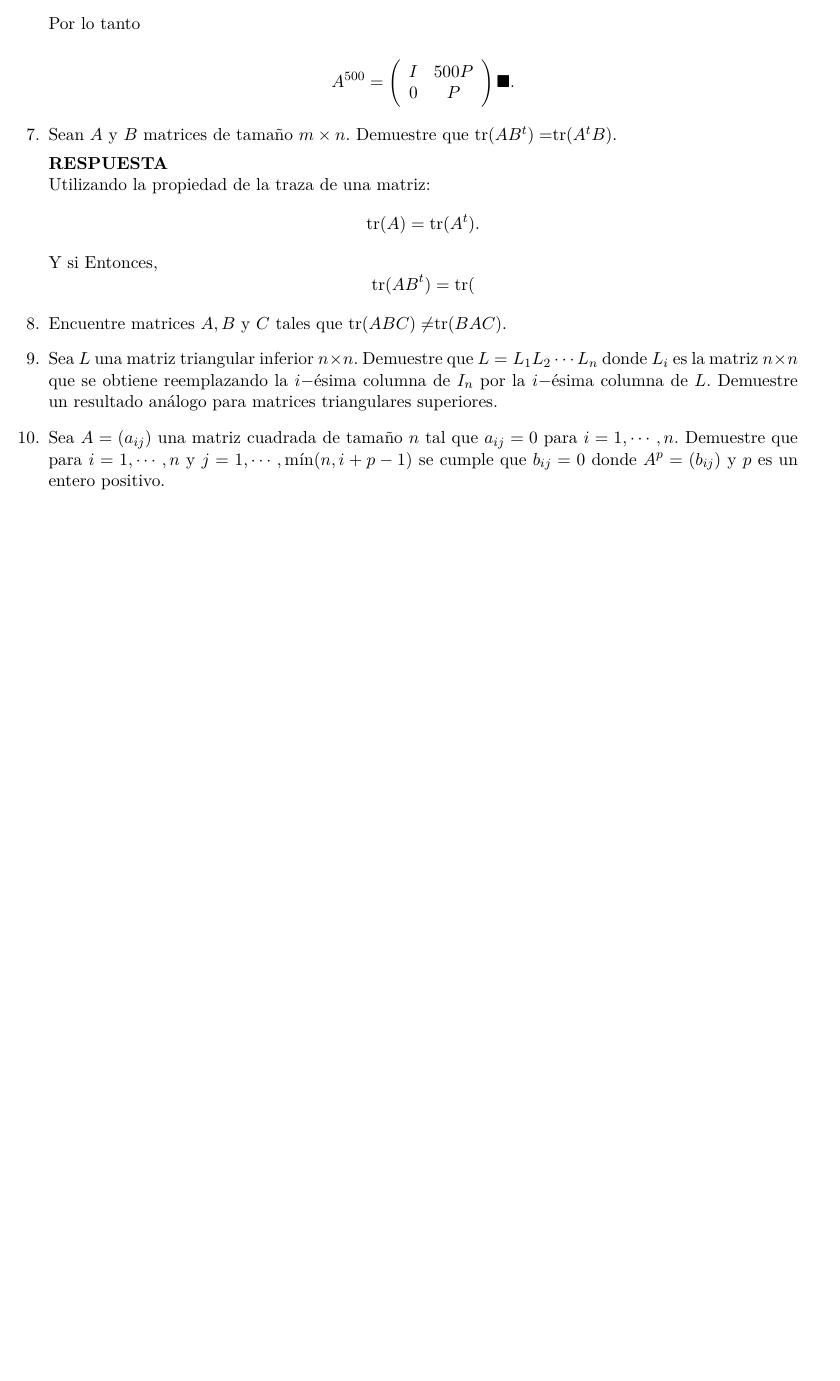
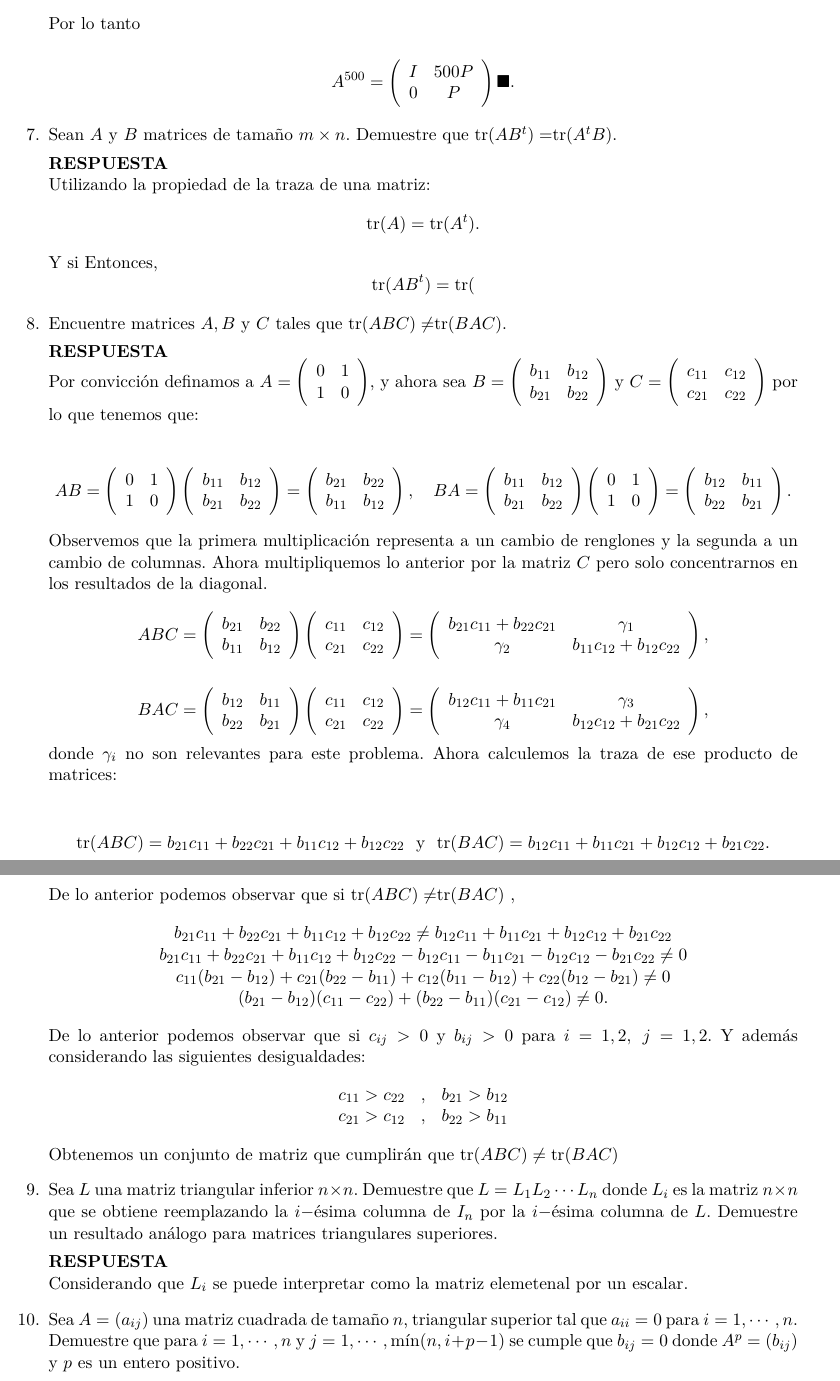
Before and after one commit to thenowrrock/Maestria_Computo_Estadistico_CIMAT, a LaTeX problem sheet (tareas/Tarea_1/T1AM_Enrique_Santibáñez_Cortés.tex): part of page 2 of 2 before the commit and two parts of pages 2 and 3 of 3 after it, the two joined at a grey line, cut so that both start at the same text, the shorter picture padded with empty space. Compiled offline with pdfLaTeX.

Commit message:
Ejercicios terminados, solo falta el formato y presentación.

```diff
--- a/tareas/Tarea_1/T1AM_Enrique_Santibáñez_Cortés.tex
+++ b/tareas/Tarea_1/T1AM_Enrique_Santibáñez_Cortés.tex
@@ -185,9 +185,95 @@ Entonces,
 $$\tr(AB^t)=\tr($$
 \item Encuentre matrices $A, B \ \text{y} \ C$ tales que tr$(ABC)\neq$tr$(BAC)$.
 
+\res
+Por convicción definamos a $A=\left( \begin{array}{cc}
+0&1 \\
+1&0
+\end{array} \right)$, y ahora sea $B=\left( \begin{array}{cc}
+b_{11}&b_{12} \\
+b_{21}&b_{22}
+\end{array} \right)$ y $C=\left( \begin{array}{cc}
+c_{11}&c_{12} \\
+c_{21}&c_{22}
+\end{array} \right)$ por lo que tenemos que:
+
+\begin{equation*}
+AB=\left( \begin{array}{cc}
+0&1 \\
+1&0
+\end{array} \right)\left( \begin{array}{cc}
+b_{11}&b_{12} \\
+b_{21}&b_{22}
+\end{array} \right)=\left( \begin{array}{cc}
+b_{21}&b_{22} \\
+b_{11}&b_{12}
+\end{array} \right), \ \ \ BA=\left( \begin{array}{cc}
+b_{11}&b_{12} \\
+b_{21}&b_{22}
+\end{array} \right)\left( \begin{array}{cc}
+0&1 \\
+1&0
+\end{array} \right)=\left( \begin{array}{cc}
+b_{12}&b_{11} \\
+b_{22}&b_{21}
+\end{array} \right).
+\end{equation*}
+Observemos que la primera multiplicación representa a un cambio de renglones y la segunda a un cambio de columnas. Ahora multipliquemos lo anterior por la matriz $C$ pero solo concentrarnos en los resultados de la diagonal.
+\begin{equation*}
+ABC=\left( \begin{array}{cc}
+b_{21}&b_{22} \\
+b_{11}&b_{12}
+\end{array} \right)\left( \begin{array}{cc}
+c_{11}&c_{12} \\
+c_{21}&c_{22}
+\end{array} \right)=
+\left( \begin{array}{cc}
+b_{21}c_{11}+b_{22}c_{21} & \gamma_1\\
+\gamma_2&b_{11}c_{12}+b_{12}c_{22}
+\end{array} \right),
+\end{equation*}
+
+\begin{equation*}
+BAC=\left( \begin{array}{cc}
+b_{12}&b_{11} \\
+b_{22}&b_{21}
+\end{array} \right)\left( \begin{array}{cc}
+c_{11}&c_{12} \\
+c_{21}&c_{22}
+\end{array} \right)=
+\left( \begin{array}{cc}
+b_{12}c_{11}+b_{11}c_{21}&\gamma_3 \\
+\gamma_4& b_{12}c_{12}+b_{21}c_{22}
+\end{array} \right),
+\end{equation*}
+donde $\gamma_i$ no son relevantes para este problema. Ahora calculemos la traza de ese producto de matrices:
+
+\begin{equation*}
+\tr (ABC)= b_{21}c_{11}+b_{22}c_{21}+b_{11}c_{12}+b_{12}c_{22}\ \ \text{y}\ \ \tr (BAC)= b_{12}c_{11}+b_{11}c_{21}+ b_{12}c_{12}+b_{21}c_{22}.
+\end{equation*}
+De lo anterior podemos observar que si tr$(ABC)\neq$tr$(BAC)$ ,
+\begin{equation*}
+\begin{array}{ccc}
+b_{21}c_{11}+b_{22}c_{21}+b_{11}c_{12}+b_{12}c_{22} \neq
+b_{12}c_{11}+b_{11}c_{21}+ b_{12}c_{12}+b_{21}c_{22}\\
+b_{21}c_{11}+b_{22}c_{21}+b_{11}c_{12}+b_{12}c_{22}-b_{12}c_{11}-b_{11}c_{21}-b_{12}c_{12}-b_{21}c_{22}\neq 0\\
+c_{11}(b_{21}-b_{12})+c_{21}(b_{22}-b_{11})+c_{12}(b_{11}-b_{12})+c_{22}(b_{12}-b_{21})\neq 0\\
+(b_{21}-b_{12})(c_{11}-c_{22})+(b_{22}-b_{11})(c_{21}-c_{12})\neq 0.
+\end{array}
+\end{equation*}
+De lo anterior podemos observar que si $c_{ij}>0$ y $b_{ij}>0$ para $i=1,2, \ j=1,2$. Y además considerando las siguientes desigualdades:
+\begin{equation*}
+\begin{array}{ccc}
+c_{11}>c_{22} &,& b_{21}>b_{12}\\
+c_{21}>c_{12} &,& b_{22}>b_{11}
+\end{array}
+\end{equation*}
+Obtenemos un conjunto de matriz que cumplirán que $\tr(ABC)\neq \tr(BAC)$
 
 \item Sea $L$ una matriz triangular inferior $n\times n$. Demuestre que $L=L_1L_2\cdots L_n$ donde $L_i$ es la matriz $n\times n$ que se obtiene reemplazando la $i-$ésima columna de $I_n$ por la $i-$ésima columna de $L$. Demuestre un resultado análogo para matrices triangulares superiores.
 
-\item Sea $A=(a_{ij})$ una matriz cuadrada de tamaño $n$ tal que $a_{ij}=0$ para $i=1, \cdots , n.$ Demuestre que para $i=1, \cdots , n$ y $j=1, \cdots , \min (n,i+p-1)$ se cumple que $b_{ij}=0$ donde $A^p=(b_{ij})$ y $p$ es un entero positivo.
+\res
+Considerando que $L_i$ se puede interpretar como la matriz elemetenal por un escalar.
 
+\item Sea $A=(a_{ij})$ una matriz cuadrada de tamaño $n$, triangular superior tal que $a_{ii}=0$ para $i=1, \cdots , n.$ Demuestre que para $i=1, \cdots , n$ y $j=1, \cdots , \min (n,i+p-1)$ se cumple que $b_{ij}=0$ donde $A^p=(b_{ij})$ y $p$ es un entero positivo.
 
```
Also changed, not shown: tareas/Tarea_1/T1AM_Enrique_Santibáñez_Cortés.pdf, tareas/Tarea_1/Tarea 1.pdf (deleted), tareas/Tarea_1/tarea 1.pdf (added), tareas/Tarea_1/T1AM_Enrique_Santibáñez_Cortés.tex (39 more changed lines), 3 other files.
